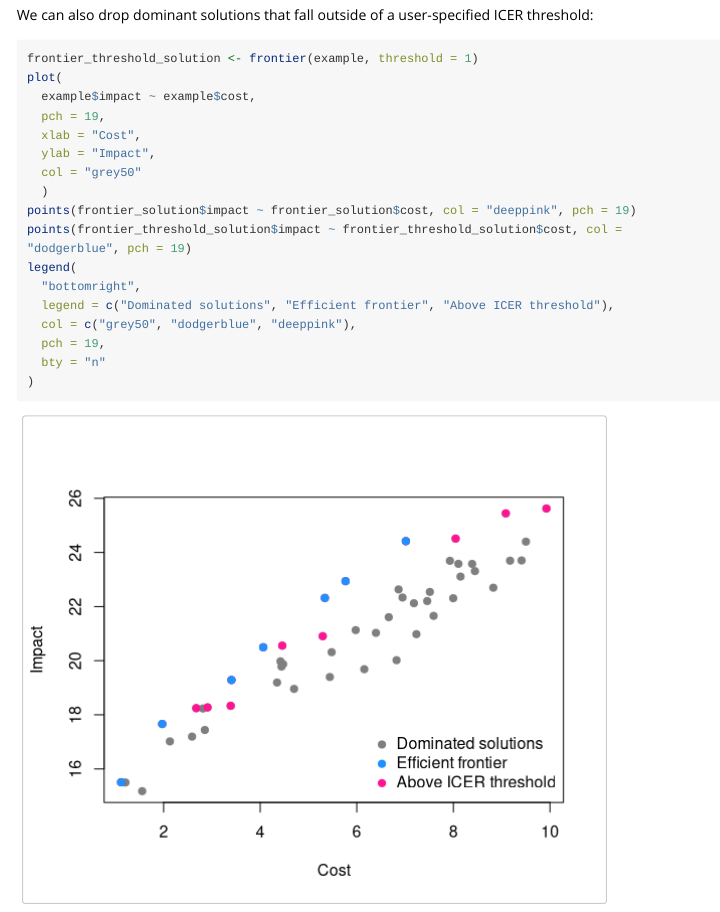
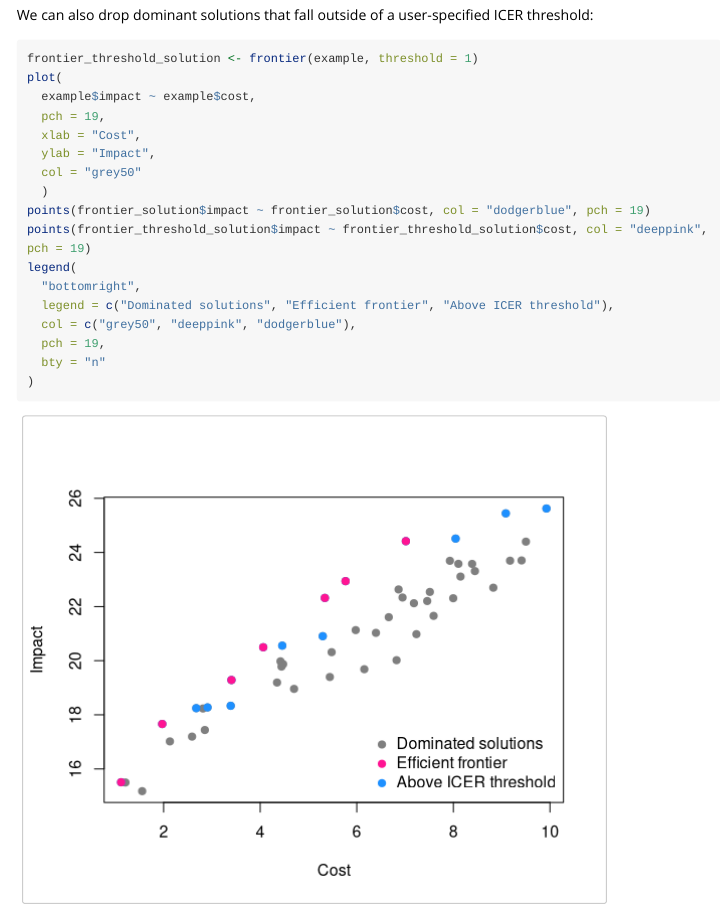
Before and after one commit to mrc-ide/om, an R Markdown document (vignettes/frontier.Rmd): the page in a window 1100 px wide, from 1280 px down. Rendered offline with R 4.5, knitr and Pandoc, with nearby package versions; long lines of code are wrapped.

Commit message:
Fix mislabelled legend

```diff
--- a/vignettes/frontier.Rmd
+++ b/vignettes/frontier.Rmd
@@ -72,12 +72,12 @@ plot(
   ylab = "Impact",
   col = "grey50"
   )
-points(frontier_solution$impact ~ frontier_solution$cost, col = "deeppink", pch = 19)
-points(frontier_threshold_solution$impact ~ frontier_threshold_solution$cost, col = "dodgerblue", pch = 19)
+points(frontier_solution$impact ~ frontier_solution$cost, col = "dodgerblue", pch = 19)
+points(frontier_threshold_solution$impact ~ frontier_threshold_solution$cost, col = "deeppink", pch = 19)
 legend(
   "bottomright",
   legend = c("Dominated solutions", "Efficient frontier", "Above ICER threshold"),
-  col = c("grey50", "dodgerblue", "deeppink"),
+  col = c("grey50", "deeppink", "dodgerblue"),
   pch = 19,
   bty = "n"
 )
```
